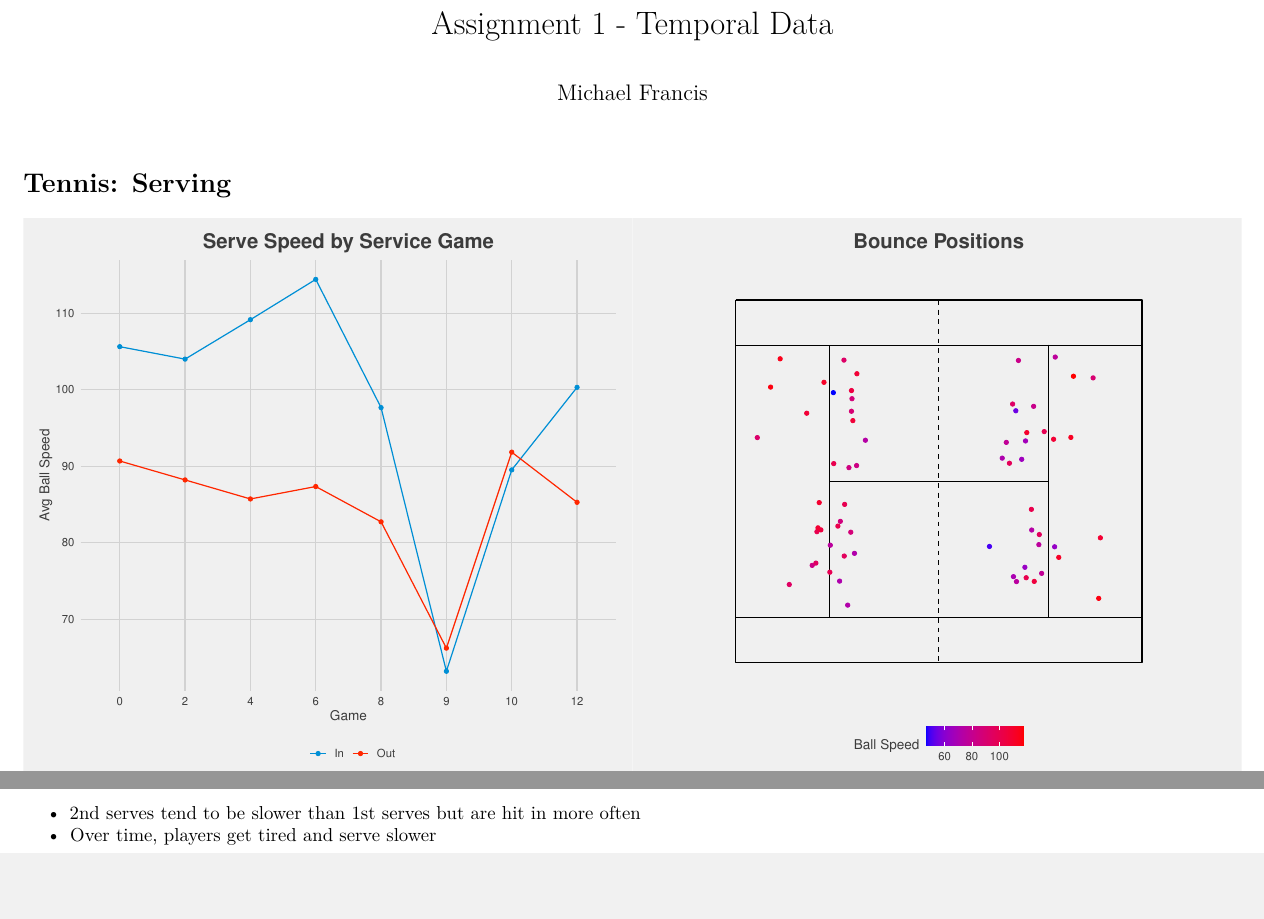
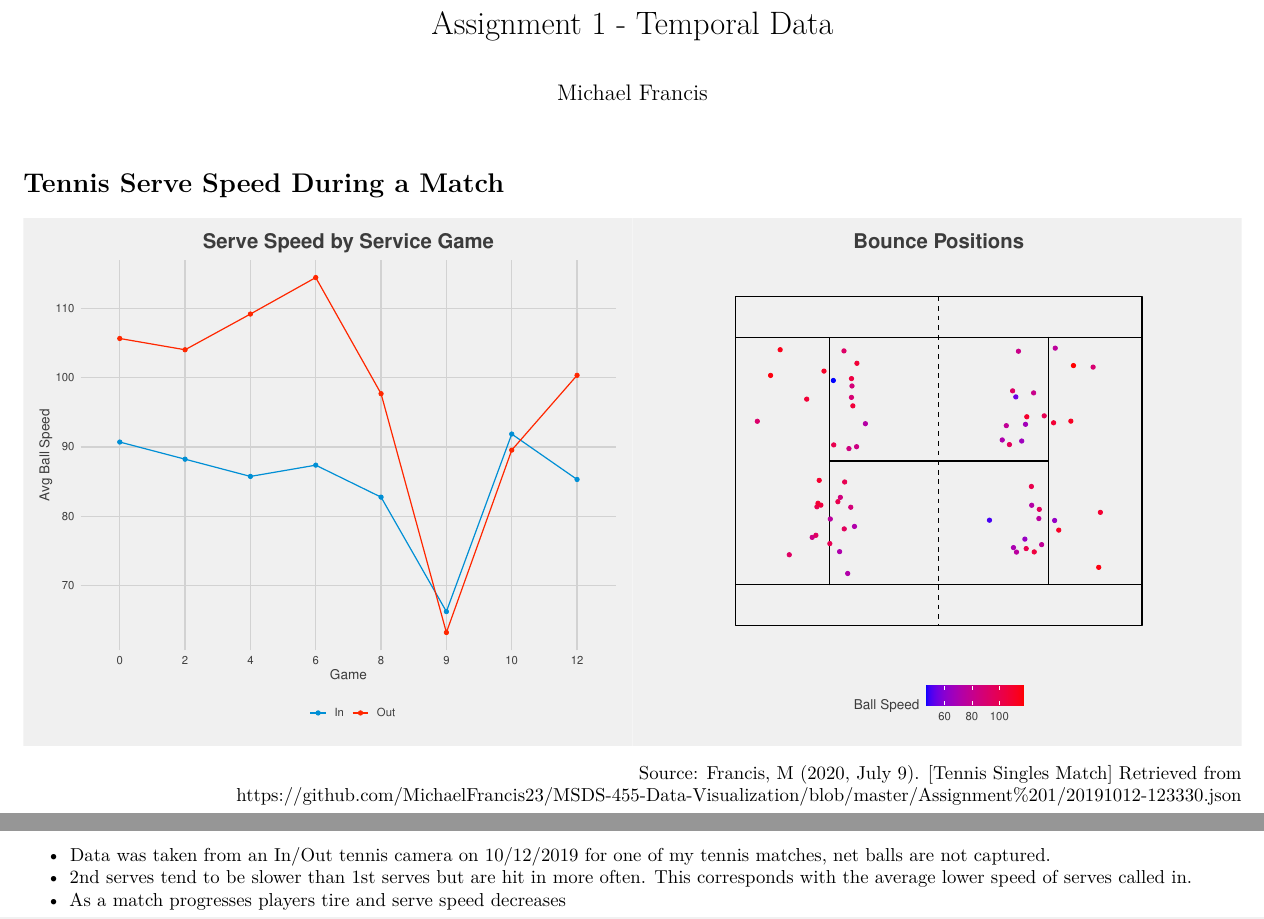
Before and after one commit to MichaelFrancis23/MSDS-455-Data-Visualization, an R Markdown document (Assignment 1/Tennis Serve Speed.Rmd): two parts of pages 1 and 2 of 2, joined at a grey line, cut so that both start at the same text, the shorter picture padded with empty space. Rendered offline with R 4.5, knitr and Pandoc, then LaTeX, with nearby package versions.

Commit message:
updated r script

````diff
--- a/Assignment 1/Tennis Serve Speed.Rmd
+++ b/Assignment 1/Tennis Serve Speed.Rmd
@@ -213,11 +213,16 @@ p2 <- court +
 
 ```
 
-# Tennis: Serving
+# Tennis Serve Speed During a Match
 
-```{r pressure, echo=FALSE, fig.height=7, fig.width=15}
+```{r pressure, echo=FALSE, fig.height=6.5, fig.width=15}
 grid.arrange(p1, p2, ncol=2)
 ```
 
-- 2nd serves tend to be slower than 1st serves but are hit in more often
-- Over time, players get tired and serve slower
+\begin{flushright}
+Source: Francis, M (2020, July 9). [Tennis Singles Match] Retrieved from https://github.com/MichaelFrancis23/MSDS-455-Data-Visualization/blob/master/Assignment\%201/20191012-123330.json
+\end{flushright}
+
+- Data was taken from an In/Out tennis camera on 10/12/2019 for one of my tennis matches, net balls are not captured.
+- 2nd serves tend to be slower than 1st serves but are hit in more often. This corresponds with the average lower speed of serves called in.
+- As a match progresses players tire and serve speed decreases
````
Also changed, not shown: Assignment 1/Tennis_Serve_Speed.pdf (added), Assignment 1/Tennis Serve Speed.Rmd (2 more changed lines).
